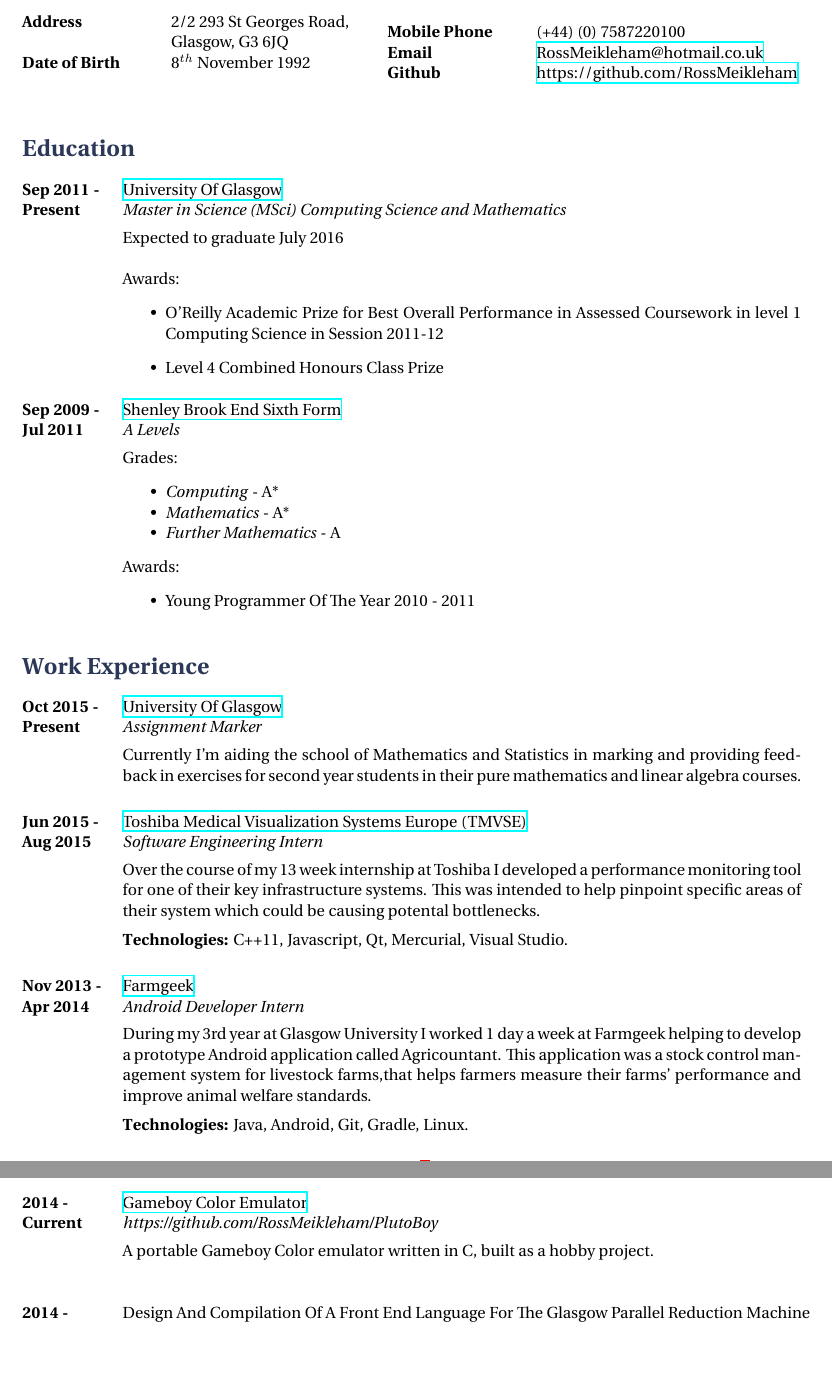
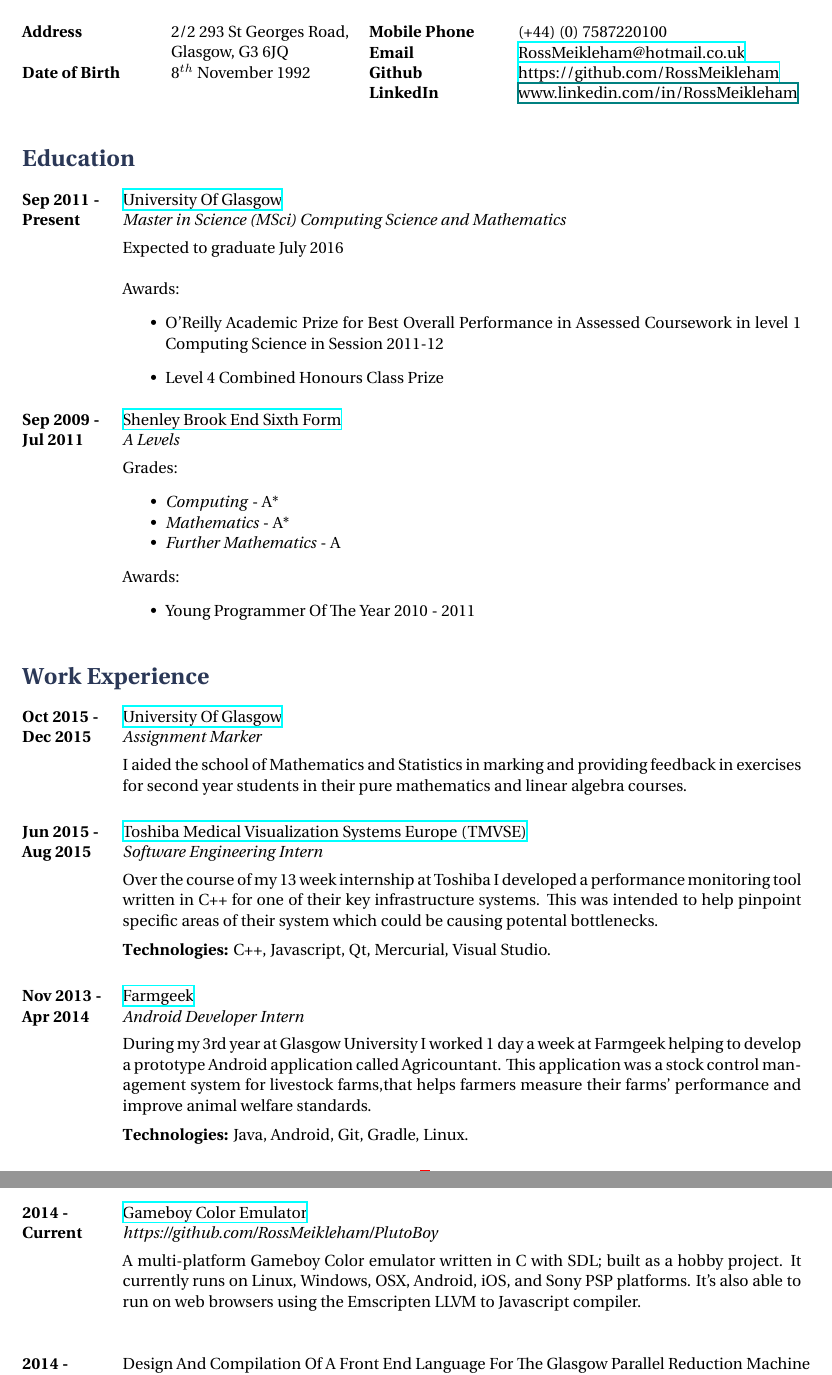
Before and after one commit to RossMeikleham/CV, a LaTeX CV (cv.tex): two parts of pages 1 and 2 of 3, joined at a grey line, cut so that both start at the same text, the shorter picture padded with empty space. Compiled offline with XeLaTeX.

Commit message:
Updated CV

```diff
--- a/cv.tex
+++ b/cv.tex
@@ -53,7 +53,8 @@
 \hspace{3cm} \= \hspace{4cm} \= \kill % Spacing within the block
 {\bf Mobile Phone} \> (+44) (0) 7587220100 \\ % Mobile phone
 {\bf Email} \> \href{mailto:rossmeikleham@hotmail.co.uk}{RossMeikleham@hotmail.co.uk} \\ % Email address
-{\bf Github} \> \href{https://github.com/RossMeikleham}{https://github.com/RossMeikleham}  %Github profile
+{\bf Github} \> \href{https://github.com/RossMeikleham}{https://github.com/RossMeikleham} \\ %Github profile
+{\bf LinkedIn} \> \href{www.linkedin.com/in/RossMeikleham}{www.linkedin.com/in/RossMeikleham} % LinkedIn
 \end{tabbing}}
 %----------------------------------------------------------------------------------------
 %	PERSONAL PROFILE
@@ -96,11 +97,11 @@
 \section{Work Experience}
 
 \job
-{Oct 2015 -}{Present}
+{Oct 2015 -}{Dec 2015}
 {University Of Glasgow}
 {http://www.gla.ac.uk/}
 {Assignment Marker}
-{Currently I'm aiding the school of Mathematics and Statistics in marking and providing feedback in exercises for second year students in
+{I aided the school of Mathematics and Statistics in marking and providing feedback in exercises for second year students in
  their pure mathematics and linear algebra courses.}
 
 
@@ -109,9 +110,10 @@
 {Toshiba Medical Visualization Systems Europe (TMVSE)}
 {http://www.tmvse.com/}
 {Software Engineering Intern}
-{Over the course of my 13 week internship at Toshiba I developed a performance monitoring tool for one of their key infrastructure systems. This was intended to help pinpoint specific areas of their system which could be causing potental bottlenecks.
+{Over the course of my 13 week internship at Toshiba I developed a performance monitoring tool
+written in C++ for one of their key infrastructure systems. This was intended to help pinpoint specific areas of their system which could be causing potental bottlenecks.
 \\
-\rule{0mm}{5mm}\textbf{Technologies:} C++11, Javascript, Qt, Mercurial, Visual Studio.}
+\rule{0mm}{5mm}\textbf{Technologies:} C++, Javascript, Qt, Mercurial, Visual Studio.}
 
 %------------------------------------------------
 
@@ -149,7 +151,9 @@
 {Gameboy Color Emulator}
 {https://github.com/RossMeikleham/PlutoBoy}
 {https://github.com/RossMeikleham/PlutoBoy}
-{A portable Gameboy Color emulator written in C, built as a hobby project.}
+{A multi-platform Gameboy Color emulator written in C with SDL; built as a hobby project.
+It currently runs on Linux, Windows, OSX, Android, iOS, and Sony PSP platforms.
+It's also able to run on web browsers using the Emscripten LLVM to Javascript compiler.}
 
 
 \jobtwo
```
Also changed, not shown: cv.pdf, cv.tex (4 more changed lines).
